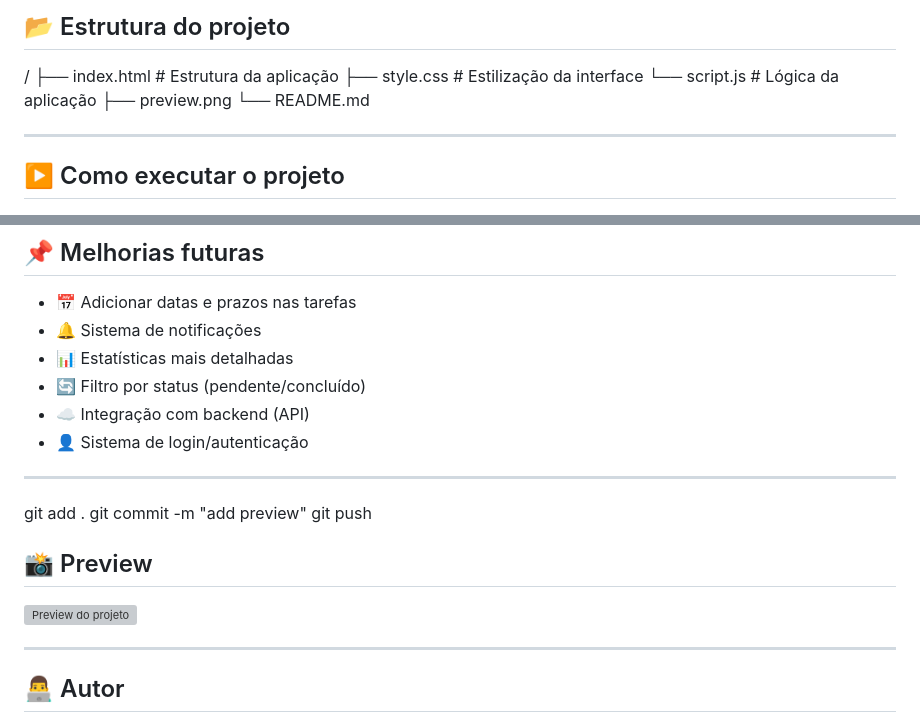
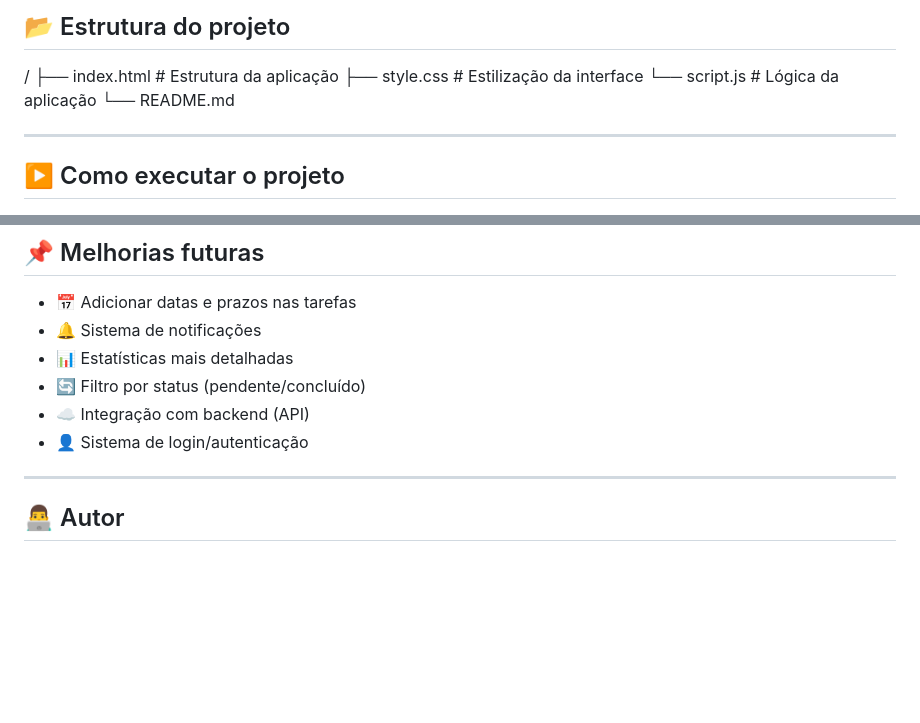
Before and after one commit to fzinn7/to-do-app, a Markdown page: README.md, 2 parts joined by grey strips. Drawn GitHub-style; blank space fills up the shorter version; grey boxes are pictures that could not be loaded.

Commit message:
Update README.md
Removed preview image section and related commands from README.

```diff
--- a/README.md
+++ b/README.md
@@ -54,7 +54,6 @@ Este projeto tem como objetivo:
 ├── index.html # Estrutura da aplicação
 ├── style.css # Estilização da interface
 └── script.js # Lógica da aplicação
-├── preview.png
 └── README.md
 
 ---
@@ -104,15 +103,6 @@ A aplicação possui:
 - ☁️ Integração com backend (API)
 - 👤 Sistema de login/autenticação
 
----
-
-git add .
-git commit -m "add preview"
-git push
-
-## 📸 Preview
-![Preview do projeto](./preview.png)
-
 
 ---
 
```
